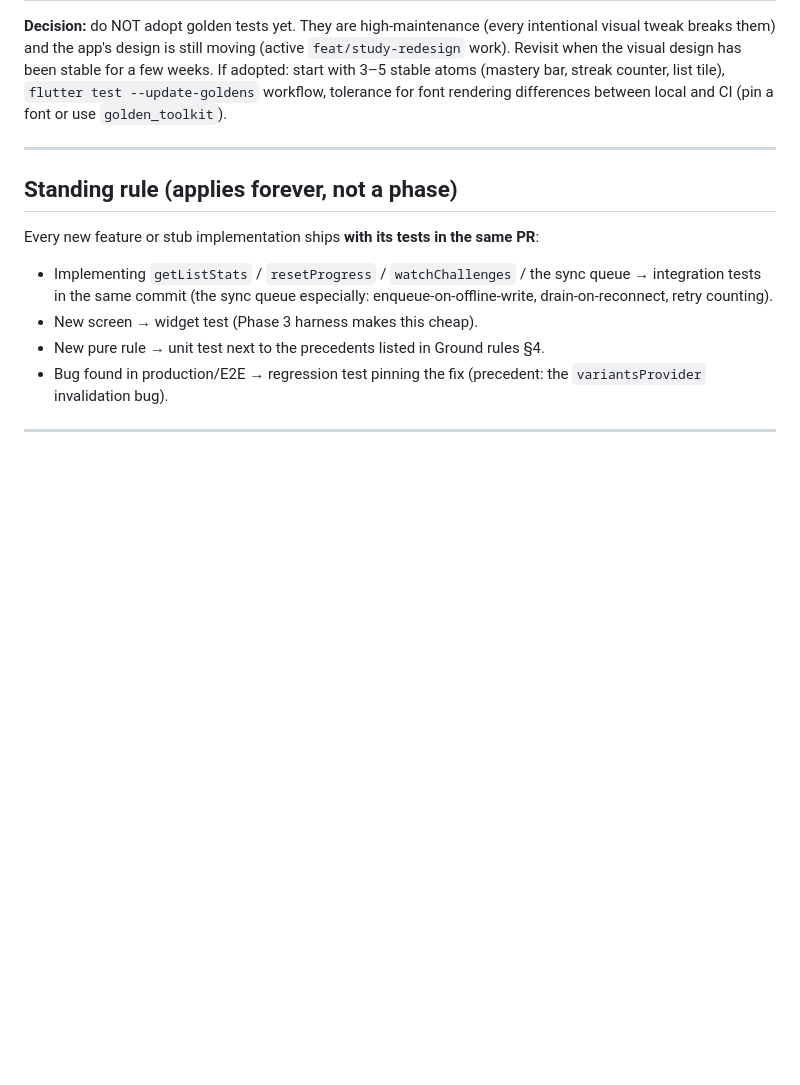
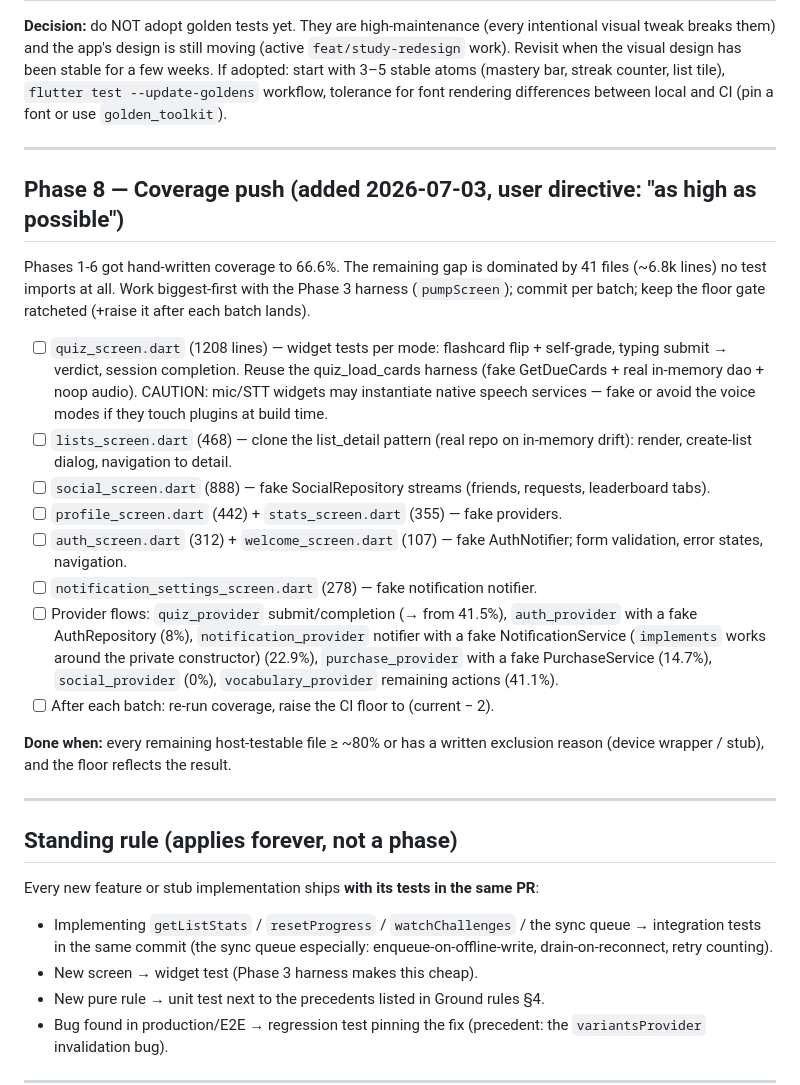
Before and after one commit to LampeB/vocabulary_app, a Markdown page: docs/test-coverage-roadmap.md, the part around the change. GitHub-like rendering; blank space fills up the shorter version.

Commit message:
docs(tests): add Phase 8 — coverage push plan (user directive)
Co-Authored-By: Claude Fable 5 <noreply@anthropic.com>

```diff
--- a/docs/test-coverage-roadmap.md
+++ b/docs/test-coverage-roadmap.md
@@ -360,6 +360,39 @@ use `golden_toolkit`).
 
 ---
 
+## Phase 8 — Coverage push (added 2026-07-03, user directive: "as high as possible")
+
+Phases 1-6 got hand-written coverage to 66.6%. The remaining gap is dominated
+by 41 files (~6.8k lines) no test imports at all. Work biggest-first with the
+Phase 3 harness (`pumpScreen`); commit per batch; keep the floor gate ratcheted
+(+raise it after each batch lands).
+
+- [ ] `quiz_screen.dart` (1208 lines) — widget tests per mode: flashcard flip
+      + self-grade, typing submit → verdict, session completion. Reuse the
+      quiz_load_cards harness (fake GetDueCards + real in-memory dao + noop
+      audio). CAUTION: mic/STT widgets may instantiate native speech services —
+      fake or avoid the voice modes if they touch plugins at build time.
+- [ ] `lists_screen.dart` (468) — clone the list_detail pattern (real repo on
+      in-memory drift): render, create-list dialog, navigation to detail.
+- [ ] `social_screen.dart` (888) — fake SocialRepository streams (friends,
+      requests, leaderboard tabs).
+- [ ] `profile_screen.dart` (442) + `stats_screen.dart` (355) — fake providers.
+- [ ] `auth_screen.dart` (312) + `welcome_screen.dart` (107) — fake
+      AuthNotifier; form validation, error states, navigation.
+- [ ] `notification_settings_screen.dart` (278) — fake notification notifier.
+- [ ] Provider flows: `quiz_provider` submit/completion (→ from 41.5%),
+      `auth_provider` with a fake AuthRepository (8%),
+      `notification_provider` notifier with a fake NotificationService
+      (`implements` works around the private constructor) (22.9%),
+      `purchase_provider` with a fake PurchaseService (14.7%),
+      `social_provider` (0%), `vocabulary_provider` remaining actions (41.1%).
+- [ ] After each batch: re-run coverage, raise the CI floor to (current − 2).
+
+**Done when:** every remaining host-testable file ≥ ~80% or has a written
+exclusion reason (device wrapper / stub), and the floor reflects the result.
+
+---
+
 ## Standing rule (applies forever, not a phase)
 
 Every new feature or stub implementation ships **with its tests in the same
```
